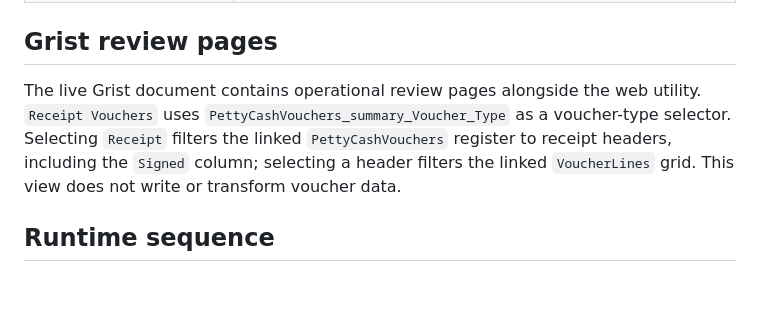
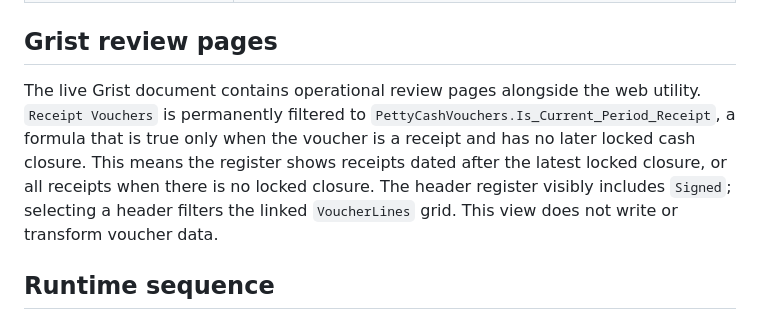
Before and after one commit to ibarot1981/safari-petty-cash, a Markdown page: docs/CODE_WALKTHROUGH.md, the part around the change. Drawn GitHub-style; blank space fills up the shorter version.

Commit message:
Document current period receipt view

```diff
--- a/docs/CODE_WALKTHROUGH.md
+++ b/docs/CODE_WALKTHROUGH.md
@@ -19,7 +19,7 @@ Update this document in the same pull request whenever a code path, UI workflow,
 
 ## Grist review pages
 
-The live Grist document contains operational review pages alongside the web utility. `Receipt Vouchers` uses `PettyCashVouchers_summary_Voucher_Type` as a voucher-type selector. Selecting `Receipt` filters the linked `PettyCashVouchers` register to receipt headers, including the `Signed` column; selecting a header filters the linked `VoucherLines` grid. This view does not write or transform voucher data.
+The live Grist document contains operational review pages alongside the web utility. `Receipt Vouchers` is permanently filtered to `PettyCashVouchers.Is_Current_Period_Receipt`, a formula that is true only when the voucher is a receipt and has no later locked cash closure. This means the register shows receipts dated after the latest locked closure, or all receipts when there is no locked closure. The header register visibly includes `Signed`; selecting a header filters the linked `VoucherLines` grid. This view does not write or transform voucher data.
 
 ## Runtime sequence
 
```
Also changed, not shown: docs/PROJECT_REQUIREMENTS.md (+1 -1 lines).
